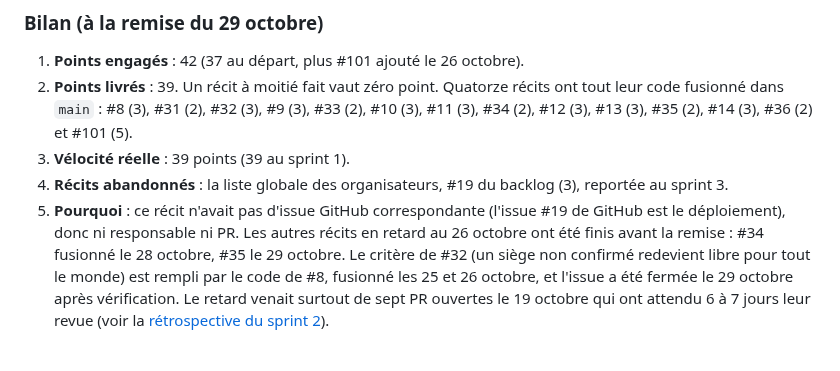
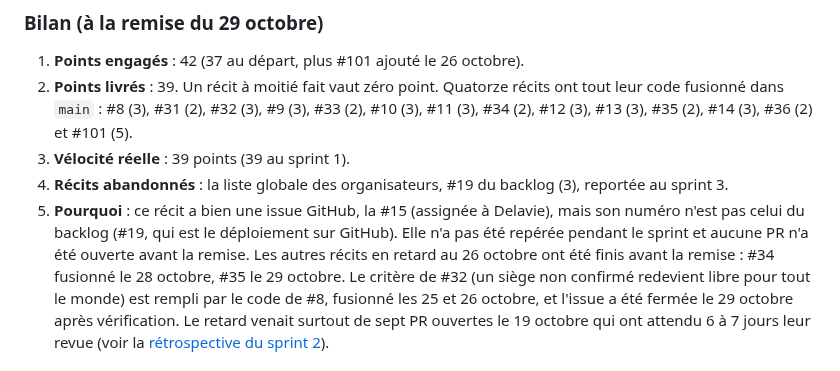
Before and after one commit to Projet-3-DA/Seats-Frontend, a Markdown page: docs/04-sprints.md, the part around the change. Rendered like a GitHub page.

Commit message:
docs(sprint 2): la liste des organisateurs a bien une issue, la #15

```diff
--- a/docs/04-sprints.md
+++ b/docs/04-sprints.md
@@ -58,8 +58,9 @@
    #13 (3), #35 (2), #14 (3), #36 (2) et #101 (5).
 3. **Vélocité réelle** : 39 points (39 au sprint 1).
 4. **Récits abandonnés** : la liste globale des organisateurs, #19 du backlog (3), reportée au sprint 3.
-5. **Pourquoi** : ce récit n'avait pas d'issue GitHub correspondante (l'issue #19 de GitHub est le
-   déploiement), donc ni responsable ni PR. Les autres récits en retard au 26 octobre ont été finis
+5. **Pourquoi** : ce récit a bien une issue GitHub, la #15 (assignée à Delavie), mais son numéro
+   n'est pas celui du backlog (#19, qui est le déploiement sur GitHub). Elle n'a pas été repérée
+   pendant le sprint et aucune PR n'a été ouverte avant la remise. Les autres récits en retard au 26 octobre ont été finis
    avant la remise : #34 fusionné le 28 octobre, #35 le 29 octobre. Le critère de #32 (un siège non
    confirmé redevient libre pour tout le monde) est rempli par le code de #8, fusionné les 25 et
    26 octobre, et l'issue a été fermée le 29 octobre après vérification. Le retard venait surtout de
```
